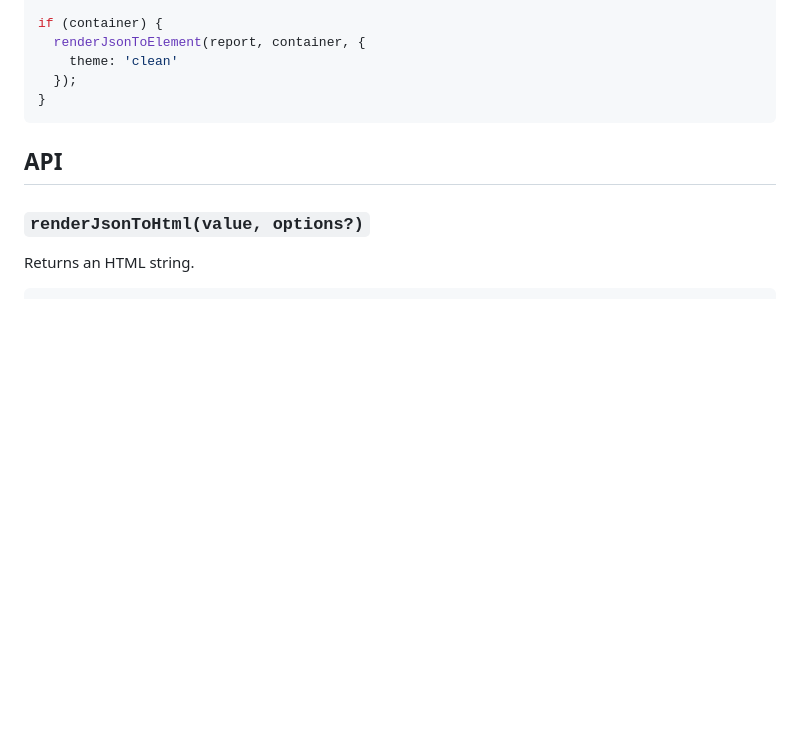
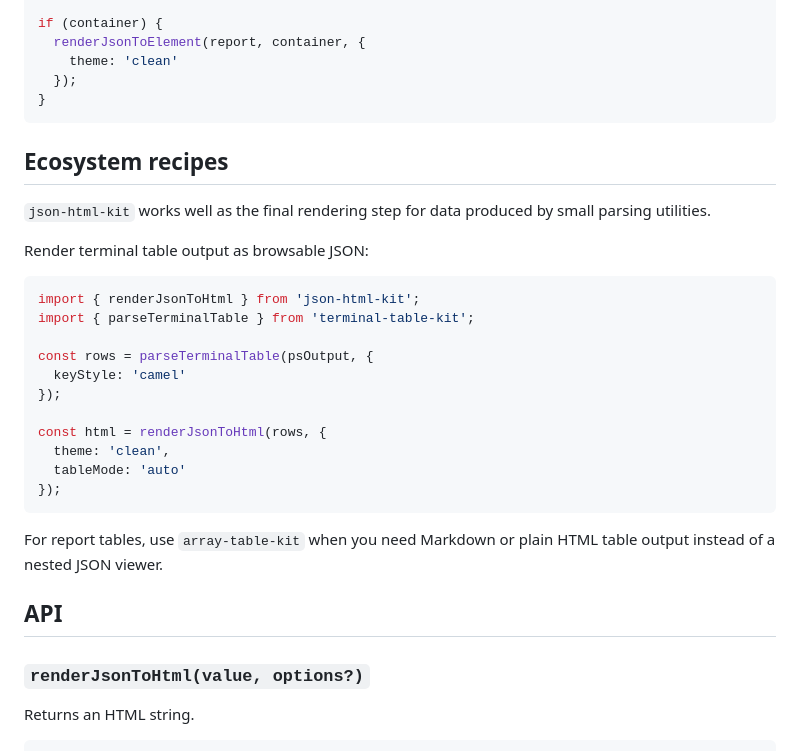
Before and after one commit to Recoveredd/json-html-kit, a Markdown page: README.md, the part around the change. GitHub-like rendering; blank space fills up the shorter version.

Commit message:
Document ecosystem recipe

````diff
--- a/README.md
+++ b/README.md
@@ -55,6 +55,28 @@ if (container) {
   });
 }
 ```
+
+## Ecosystem recipes
+
+`json-html-kit` works well as the final rendering step for data produced by small parsing utilities.
+
+Render terminal table output as browsable JSON:
+
+```ts
+import { renderJsonToHtml } from 'json-html-kit';
+import { parseTerminalTable } from 'terminal-table-kit';
+
+const rows = parseTerminalTable(psOutput, {
+  keyStyle: 'camel'
+});
+
+const html = renderJsonToHtml(rows, {
+  theme: 'clean',
+  tableMode: 'auto'
+});
+```
+
+For report tables, use `array-table-kit` when you need Markdown or plain HTML table output instead of a nested JSON viewer.
 
 ## API
 
````
